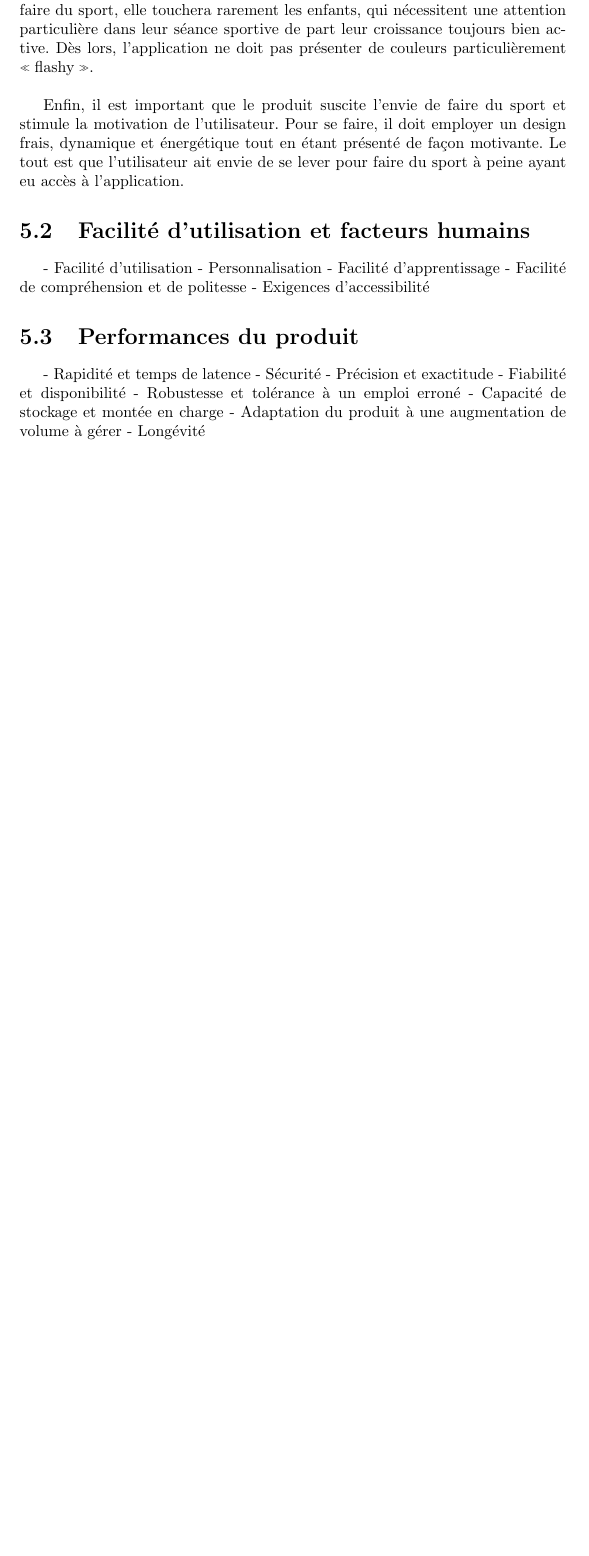
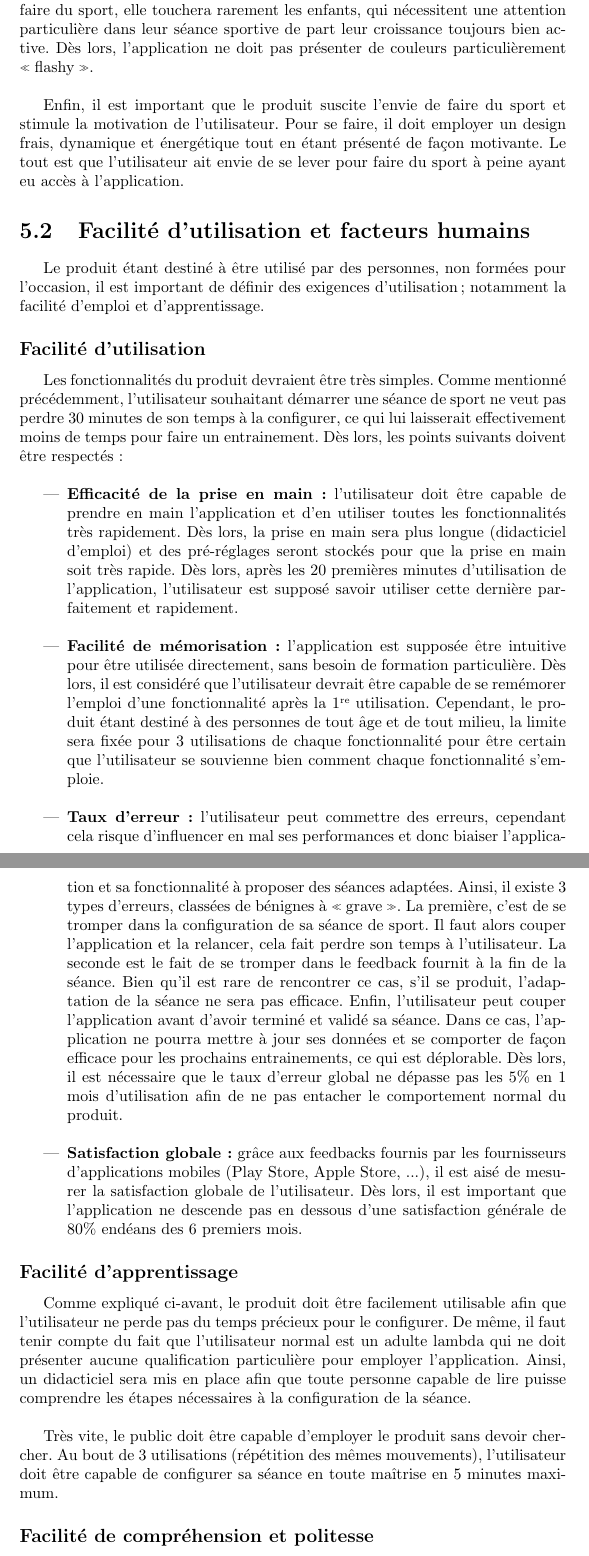
Before and after one commit to veggermo/ReCharge, a LaTeX document (CahierCharge.tex, which reads Chapitre5.tex): part of page 15 of 18 before the commit and two parts of pages 15 and 16 of 19 after it, the two joined at a grey line, cut so that both start at the same text, the shorter picture padded with empty space. Compiled offline with pdfLaTeX.

Commit message:
Chapitre 5 - Point 2

```diff
--- a/Chapitre5.tex
+++ b/Chapitre5.tex
@@ -33,18 +33,24 @@ De même, bien que l'application soit destinée à toute personne souhaitant fai
 Enfin, il est important que le produit suscite l'envie de faire du sport et stimule la motivation de l'utilisateur. Pour se faire, il doit employer un design frais, dynamique et énergétique tout en étant présenté de façon motivante. Le tout est que l'utilisateur ait envie de se lever pour faire du sport à peine ayant eu accès à l'application.
 
 \section{Facilité d'utilisation et facteurs humains}
-- Facilité d'utilisation
-- Personnalisation
-- Facilité d'apprentissage
-- Facilité de compréhension et de politesse
-- Exigences d'accessibilité
+Le produit étant destiné à être utilisé par des personnes, non formées pour l'occasion, il est important de définir des exigences d'utilisation ; notamment la facilité d'emploi et d'apprentissage.
 
-\section{Performances du produit}
-- Rapidité et temps de latence
-- Sécurité
-- Précision et exactitude
-- Fiabilité et disponibilité
-- Robustesse et tolérance à un emploi erroné
-- Capacité de stockage et montée en charge
-- Adaptation du produit à une augmentation de volume à gérer
-- Longévité
+\subsection*{Facilité d'utilisation}
+Les fonctionnalités du produit devraient être très simples. Comme mentionné précédemment, l'utilisateur souhaitant démarrer une séance de sport ne veut pas perdre 30 minutes de son temps à la configurer, ce qui lui laisserait effectivement moins de temps pour faire un entrainement. Dès lors, les points suivants doivent être respectés :\\
+
+\begin{itemize}
+	\item \textbf{Efficacité de la prise en main :} l'utilisateur doit être capable de prendre en main l'application et d'en utiliser toutes les fonctionnalités très rapidement. Dès lors, la prise en main sera plus longue (didacticiel d'emploi) et des pré-réglages seront stockés pour que la prise en main soit très rapide. Dès lors, après les 20 premières minutes d'utilisation de l'application, l'utilisateur est supposé savoir utiliser cette dernière parfaitement et rapidement.\\
+
+	\item \textbf{Facilité de mémorisation :} l'application est supposée être intuitive pour être utilisée directement, sans besoin de formation particulière. Dès lors, il est considéré que l'utilisateur devrait être capable de se remémorer l'emploi d'une fonctionnalité après la 1\iere{} utilisation. Cependant, le produit étant destiné à des personnes de tout âge et de tout milieu, la limite sera fixée pour 3 utilisations de chaque fonctionnalité pour être certain que l'utilisateur se souvienne bien comment chaque fonctionnalité s'emploie.\\
+
+	\item \textbf{Taux d'erreur :} l'utilisateur peut commettre des erreurs, cependant cela risque d'influencer en mal ses performances et donc biaiser l'application et sa fonctionnalité à proposer des séances adaptées. Ainsi, il existe 3 types d'erreurs, classées de bénignes à \og grave \fg{}. La première, c'est de se tromper dans la configuration de sa séance de sport. Il faut alors couper l'application et la relancer, cela fait perdre son temps à l'utilisateur. La seconde est le fait de se tromper dans le feedback fournit à la fin de la séance. Bien qu'il est rare de rencontrer ce cas, s'il se produit, l'adaptation de la séance ne sera pas efficace. Enfin, l'utilisateur peut couper l'application avant d'avoir terminé et validé sa séance. Dans ce cas, l'application ne pourra mettre à jour ses données et se comporter de façon efficace pour les prochains entrainements, ce qui est déplorable. Dès lors, il est nécessaire que le taux d'erreur global ne dépasse pas les 5\% en 1 mois d'utilisation afin de ne pas entacher le comportement normal du produit.\\
+
+	\item \textbf{Satisfaction globale :} grâce aux feedbacks fournis par les fournisseurs d'applications mobiles (Play Store, Apple Store, ...), il est aisé de mesurer la satisfaction globale de l'utilisateur. Dès lors, il est important que l'application ne descende pas en dessous d'une satisfaction générale de 80\% endéans des 6 premiers mois.
+\end{itemize}
+
+\subsection*{Facilité d'apprentissage}
+Comme expliqué ci-avant, le produit doit être facilement utilisable afin que l'utilisateur ne perde pas du temps précieux pour le configurer. De même, il faut tenir compte du fait que l'utilisateur normal est un adulte lambda qui ne doit présenter aucune qualification particulière pour employer l'application. Ainsi, un didacticiel sera mis en place afin que toute personne capable de lire puisse comprendre les étapes nécessaires à la configuration de la séance.\\
+
+Très vite, le public doit être capable d'employer le produit sans devoir chercher. Au bout de 3 utilisations (répétition des mêmes mouvements), l'utilisateur doit être capable de configurer sa séance en toute maîtrise en 5 minutes maximum.
+
+\subsection*{Facilité de compréhension et politesse}
```
Also changed, not shown: CahierCharge.pdf, Chapitre5.tex (16 more changed lines), 5 other files.
